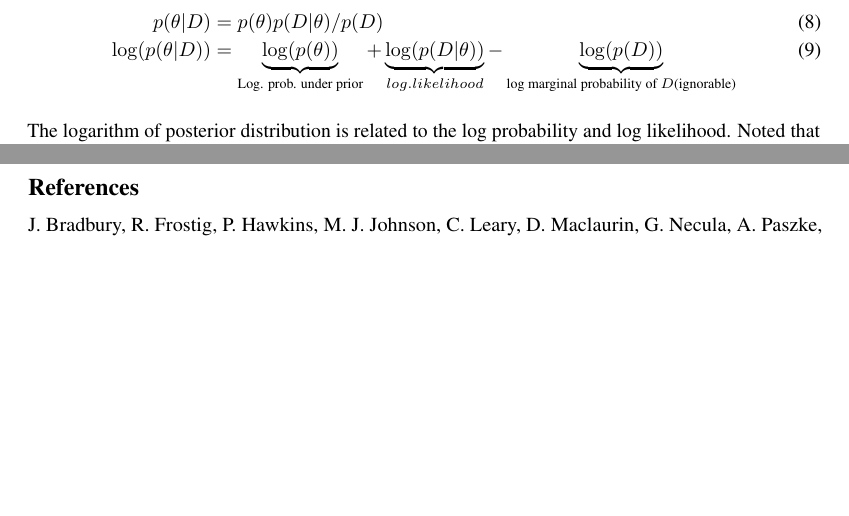
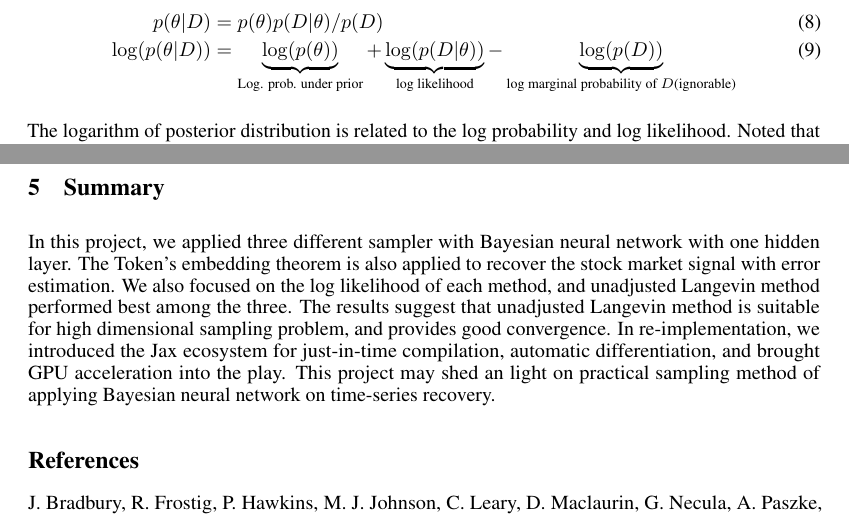
Before and after one commit to stevengogogo/ECEN649_FinalProject, a LaTeX paper (doc/final-report.tex): two parts of pages 4 and 8 of 20, joined at a grey line, cut so that both start at the same text, the shorter picture padded with empty space. Compiled offline with pdfLaTeX.

Commit message:
[report] complete

```diff
--- a/doc/final-report.tex
+++ b/doc/final-report.tex
@@ -2,6 +2,7 @@
 
 \usepackage{tabularx}
 \usepackage{pdfpages}
+\usepackage{float}
 \input{setup/final-report}
 \input{setup/author}
 
@@ -175,7 +176,7 @@ To find the most probable wight vector ($\theta$, Eq. \ref{eq:net-output}), the
 
 \begin{align}
     p(\theta|D) &= p(\theta) p(D|\theta) / p(D)\\
-    \log(p(\theta|D)) &= \underbrace{\log(p(\theta))}_{\text{Log. prob. under prior}} + \underbrace{\log(p(D|\theta))}_{log. likelihood} - \underbrace{\log(p(D))}_{\text{log marginal probability of } D \text{(ignorable)}}\label{eq:log-sums}
+    \log(p(\theta|D)) &= \underbrace{\log(p(\theta))}_{\text{Log. prob. under prior}} + \underbrace{\log(p(D|\theta))}_{\text{log likelihood}} - \underbrace{\log(p(D))}_{\text{log marginal probability of } D \text{(ignorable)}}\label{eq:log-sums}
 \end{align}
 
 The logarithm of posterior distribution is related to the log probability and log likelihood. Noted that the log marginal probability of $D$ is ignorable because it is a constant and independent of $\theta$. This ignorance can bypass the necessity of integration over the distribution.
@@ -338,6 +339,9 @@ The source code of \cite{chandra2021bayesian} is coded in \textit{NumPy} and \te
     \label{fig:auto}
 \end{figure}
 
+\section{Summary}
+
+In this project, we applied three different sampler with Bayesian neural network with one hidden layer. The Token's embedding theorem is also applied to recover the stock market signal with error estimation. We also focused on the log likelihood of each method, and unadjusted Langevin method performed best among the three. The results suggest that unadjusted Langevin method is suitable for high dimensional sampling problem, and provides good convergence. In re-implementation, we introduced the Jax ecosystem for just-in-time compilation, automatic differentiation, and brought GPU acceleration into the play. This project may shed an light on practical sampling method of applying Bayesian neural network on time-series recovery.
 
 \bibliography{ref}
 
```
Also changed, not shown: doc/final-report.tex (2 more changed lines).
